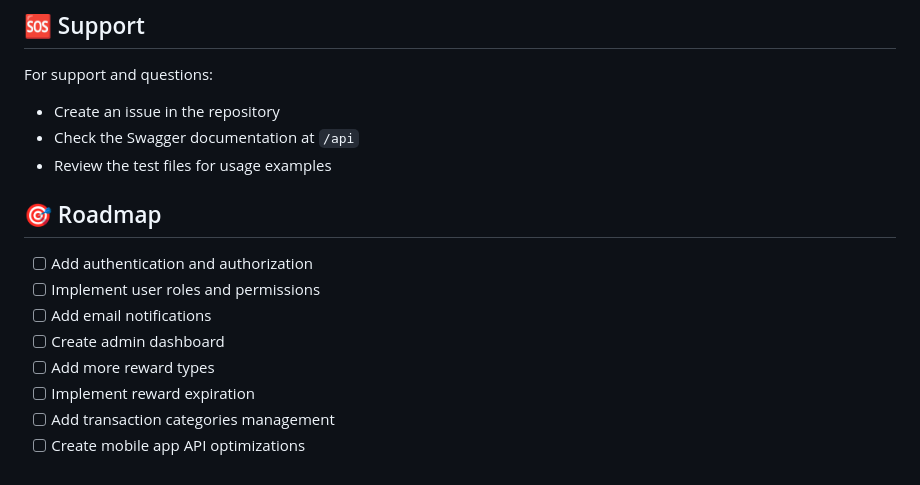
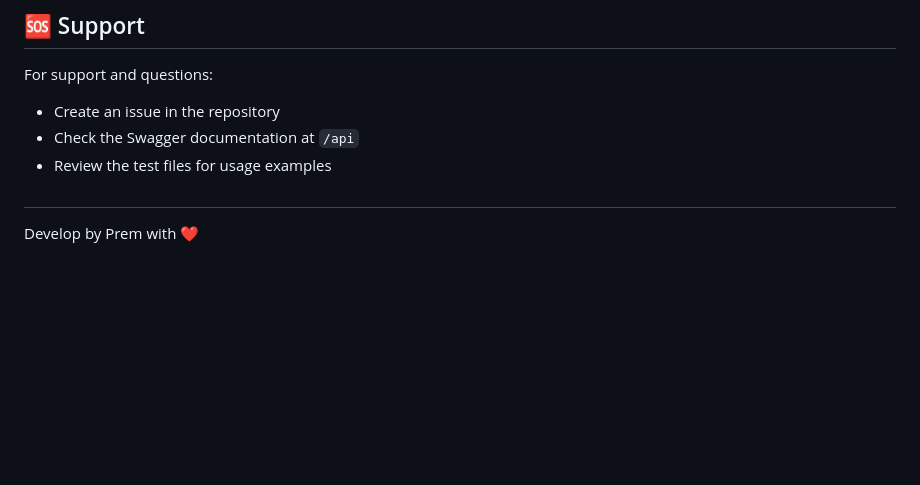
Before and after one commit to prem-prasad1710/API-Reward, a Markdown page: README.md, the part around the change. Drawn GitHub-style; blank space fills up the shorter version.

```diff
--- a/README.md
+++ b/README.md
@@ -774,15 +774,5 @@ For support and questions:
 - Create an issue in the repository
 - Check the Swagger documentation at `/api`
 - Review the test files for usage examples
-
-## 🎯 Roadmap
-
-- [ ] Add authentication and authorization
-- [ ] Implement user roles and permissions
-- [ ] Add email notifications
-- [ ] Create admin dashboard
-- [ ] Add more reward types
-- [ ] Implement reward expiration
-- [ ] Add transaction categories management
-- [ ] Create mobile app API optimizations
 #
+Develop by Prem with ❤️
```
